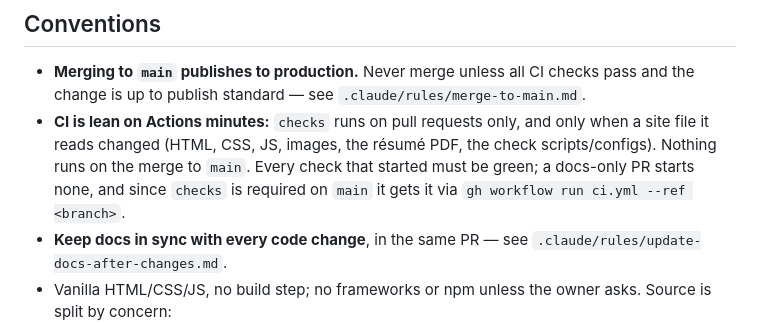
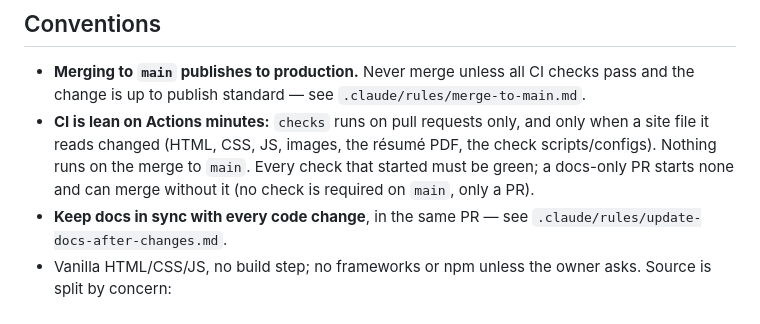
Before and after one commit to aakash-tir/aakash-tir.github.io, a Markdown page: .claude/CLAUDE.md, the part around the change. Rendered like a GitHub page.

```diff
--- a/.claude/CLAUDE.md
+++ b/.claude/CLAUDE.md
@@ -9,7 +9,7 @@ Interactive single-page portfolio for Aakash Tirathdas. Static site: vanilla HTM
 
 ## Conventions
 - **Merging to `main` publishes to production.** Never merge unless all CI checks pass and the change is up to publish standard — see `.claude/rules/merge-to-main.md`.
-- **CI is lean on Actions minutes:** `checks` runs on pull requests only, and only when a site file it reads changed (HTML, CSS, JS, images, the résumé PDF, the check scripts/configs). Nothing runs on the merge to `main`. Every check that started must be green; a docs-only PR starts none, and since `checks` is required on `main` it gets it via `gh workflow run ci.yml --ref <branch>`.
+- **CI is lean on Actions minutes:** `checks` runs on pull requests only, and only when a site file it reads changed (HTML, CSS, JS, images, the résumé PDF, the check scripts/configs). Nothing runs on the merge to `main`. Every check that started must be green; a docs-only PR starts none and can merge without it (no check is required on `main`, only a PR).
 - **Keep docs in sync with every code change**, in the same PR — see `.claude/rules/update-docs-after-changes.md`.
 - Vanilla HTML/CSS/JS, no build step; no frameworks or npm unless the owner asks. Source is split by concern:
   - `index.html` — all sections (hero, about, timeline, projects, certifications, contact).
```
Also changed, not shown: .claude/progress.md (+1 -0 lines), .claude/rules/merge-to-main.md (+3 -2 lines).
